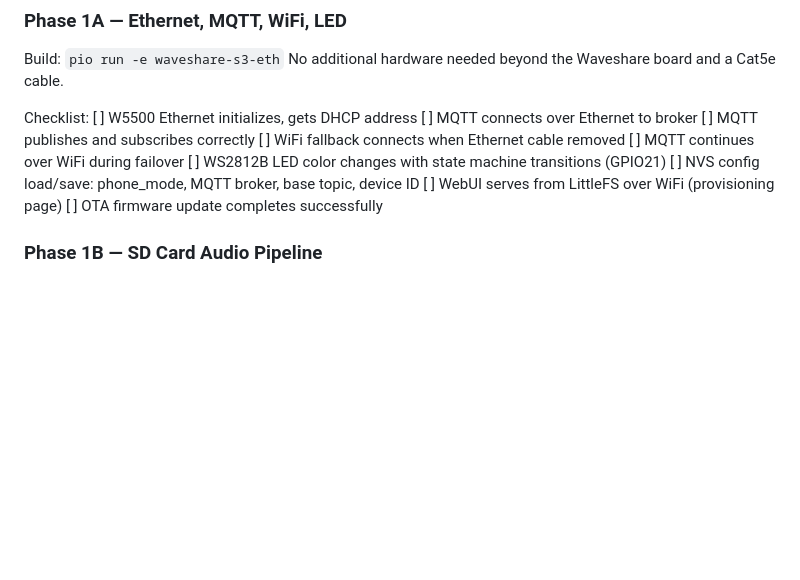
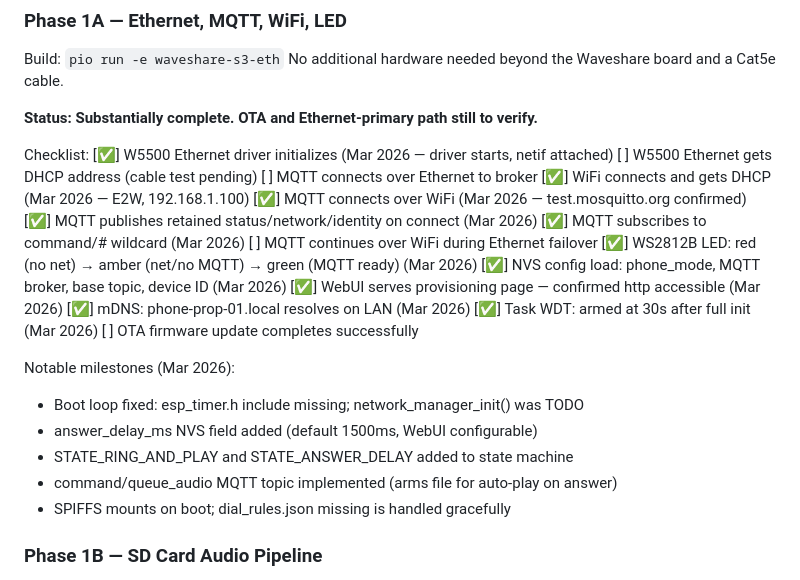
Before and after one commit to BryanHaven/phone-prop, a Markdown page: DEV-NOTES.md, the part around one of its changes. Drawn GitHub-style; blank space fills up the shorter version.

```diff
--- a/DEV-NOTES.md
+++ b/DEV-NOTES.md
@@ -102,16 +102,30 @@ Phase 2 with Ethernet initialization disabled and ProSLIC on remapped GPIOs.
 Build: `pio run -e waveshare-s3-eth`
 No additional hardware needed beyond the Waveshare board and a Cat5e cable.
 
+**Status: Substantially complete. OTA and Ethernet-primary path still to verify.**
+
 Checklist:
-  [ ] W5500 Ethernet initializes, gets DHCP address
+  [✅] W5500 Ethernet driver initializes (Mar 2026 — driver starts, netif attached)
+  [ ] W5500 Ethernet gets DHCP address (cable test pending)
   [ ] MQTT connects over Ethernet to broker
-  [ ] MQTT publishes and subscribes correctly
-  [ ] WiFi fallback connects when Ethernet cable removed
-  [ ] MQTT continues over WiFi during failover
-  [ ] WS2812B LED color changes with state machine transitions (GPIO21)
-  [ ] NVS config load/save: phone_mode, MQTT broker, base topic, device ID
-  [ ] WebUI serves from LittleFS over WiFi (provisioning page)
+  [✅] WiFi connects and gets DHCP (Mar 2026 — E2W, 192.168.1.100)
+  [✅] MQTT connects over WiFi (Mar 2026 — test.mosquitto.org confirmed)
+  [✅] MQTT publishes retained status/network/identity on connect (Mar 2026)
+  [✅] MQTT subscribes to command/# wildcard (Mar 2026)
+  [ ] MQTT continues over WiFi during Ethernet failover
+  [✅] WS2812B LED: red (no net) → amber (net/no MQTT) → green (MQTT ready) (Mar 2026)
+  [✅] NVS config load: phone_mode, MQTT broker, base topic, device ID (Mar 2026)
+  [✅] WebUI serves provisioning page — confirmed http accessible (Mar 2026)
+  [✅] mDNS: phone-prop-01.local resolves on LAN (Mar 2026)
+  [✅] Task WDT: armed at 30s after full init (Mar 2026)
   [ ] OTA firmware update completes successfully
+
+Notable milestones (Mar 2026):
+  - Boot loop fixed: esp_timer.h include missing; network_manager_init() was TODO
+  - answer_delay_ms NVS field added (default 1500ms, WebUI configurable)
+  - STATE_RING_AND_PLAY and STATE_ANSWER_DELAY added to state machine
+  - command/queue_audio MQTT topic implemented (arms file for auto-play on answer)
+  - SPIFFS mounts on boot; dial_rules.json missing is handled gracefully
 
 ### Phase 1B — SD Card Audio Pipeline
 Requires: External microSD breakout module wired to free header GPIOs.
```
Also changed, not shown: other parts of DEV-NOTES.md (+10 -46 lines).
